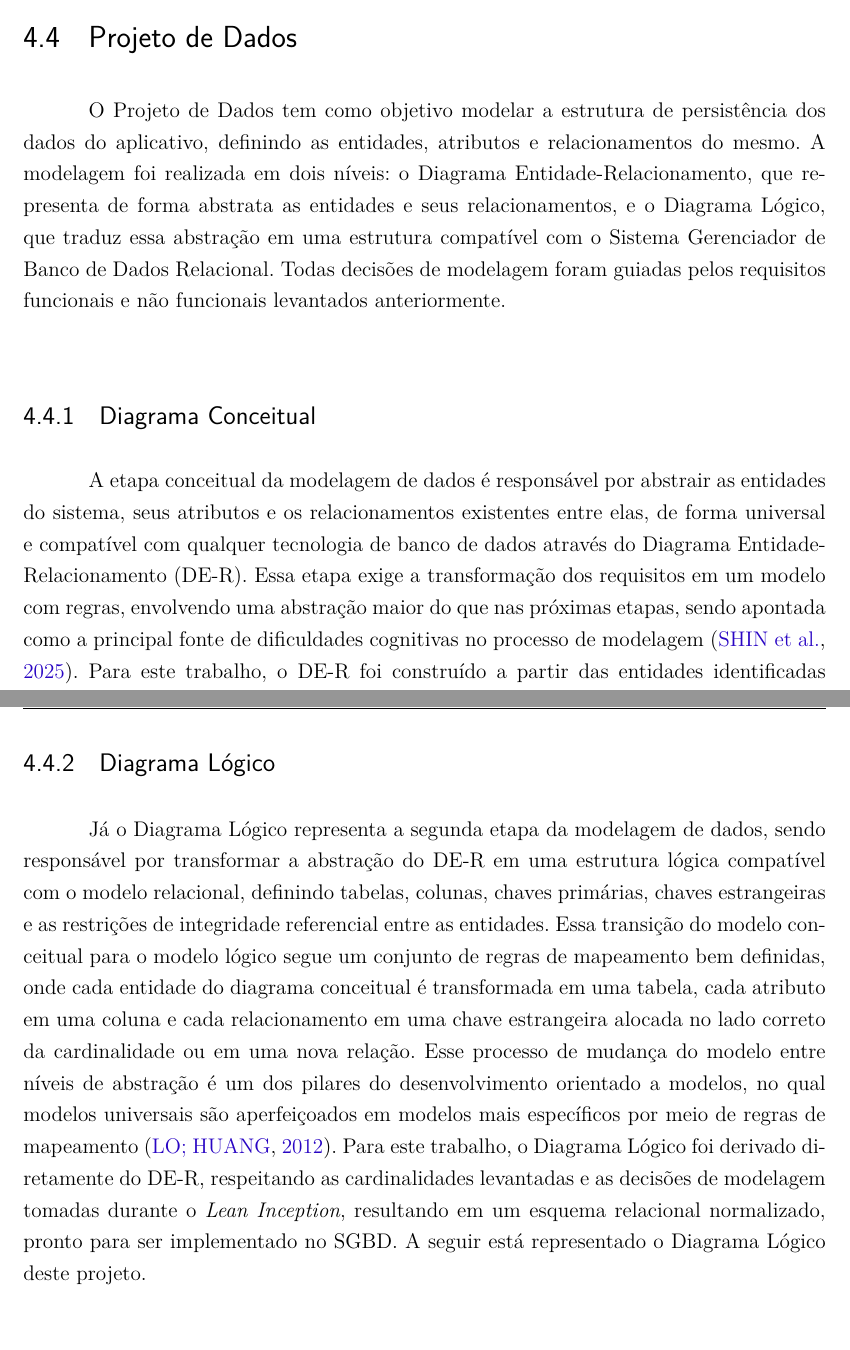
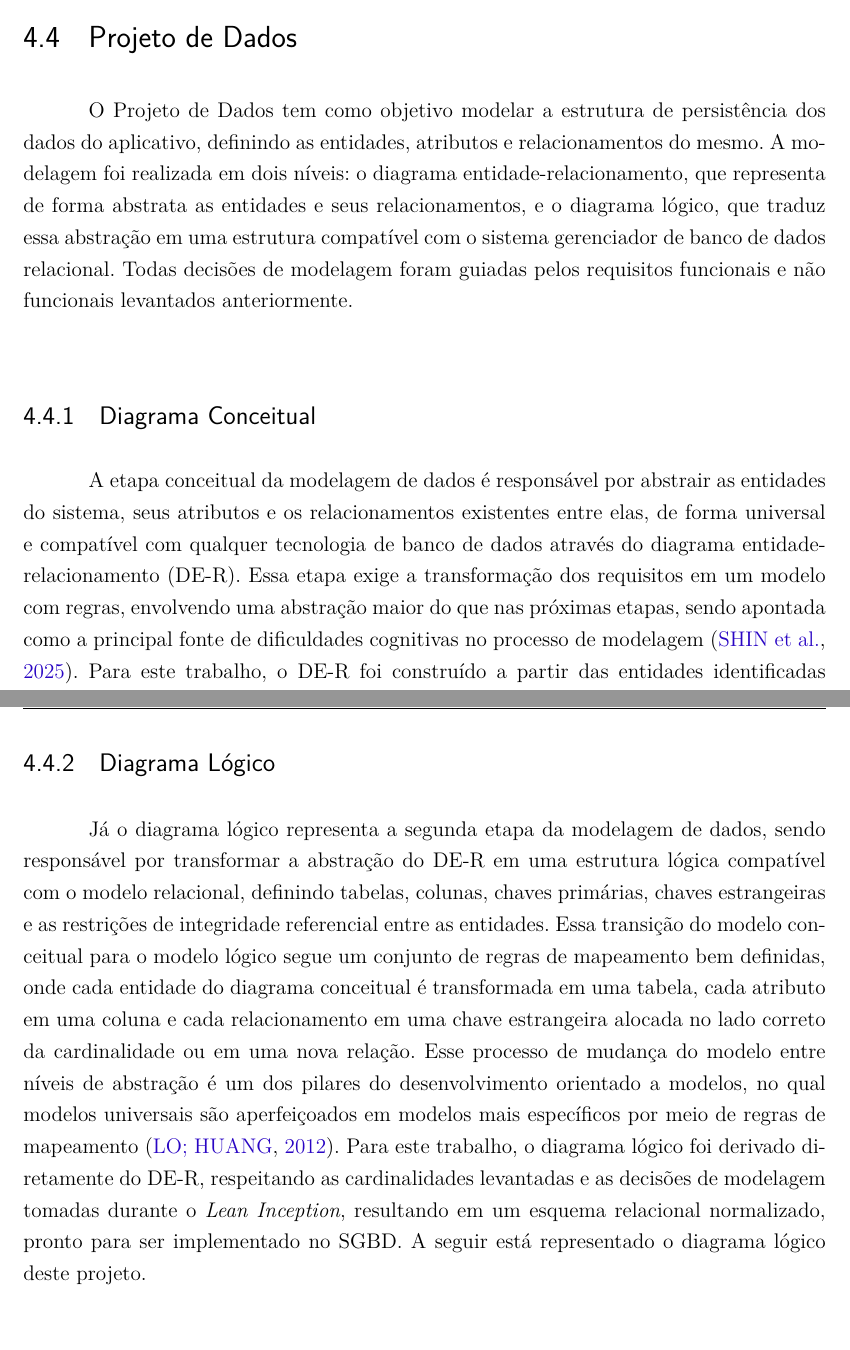
Before and after one commit to H0lzz/TCC1.2, a LaTeX thesis (latex/tcc.tex, which reads latex/editaveis/elementosdotexto.tex): two parts of pages 68 and 69 of 96, joined at a grey line, cut so that both start at the same text. Compiled offline with pdfLaTeX.

Commit message:
revisao dia 2806

```diff
--- a/latex/editaveis/elementosdotexto.tex
+++ b/latex/editaveis/elementosdotexto.tex
@@ -172,12 +172,12 @@ A seguir estão representados os diagramas de pacotes deste trabalho.
 \section{Projeto de Dados}
 
 O Projeto de Dados tem como objetivo modelar a estrutura de persistência dos dados do aplicativo, definindo as entidades, atributos e relacionamentos do mesmo.
-A modelagem foi realizada em dois níveis: o Diagrama Entidade-Relacionamento, que representa de forma abstrata as entidades e seus relacionamentos, e o Diagrama Lógico, que traduz essa abstração em uma estrutura compatível com o Sistema Gerenciador de Banco de Dados Relacional.
+A modelagem foi realizada em dois níveis: o diagrama entidade-relacionamento, que representa de forma abstrata as entidades e seus relacionamentos, e o diagrama lógico, que traduz essa abstração em uma estrutura compatível com o sistema gerenciador de banco de dados relacional.
 Todas decisões de modelagem foram guiadas pelos requisitos funcionais e não funcionais levantados anteriormente.
 
 \subsection{Diagrama Conceitual}
 
-A etapa conceitual da modelagem de dados é responsável por abstrair as entidades do sistema, seus atributos e os relacionamentos existentes entre elas, de forma universal e compatível com qualquer tecnologia de banco de dados através do Diagrama Entidade-Relacionamento (DE-R).
+A etapa conceitual da modelagem de dados é responsável por abstrair as entidades do sistema, seus atributos e os relacionamentos existentes entre elas, de forma universal e compatível com qualquer tecnologia de banco de dados através do diagrama entidade-relacionamento (DE-R).
 Essa etapa exige a transformação dos requisitos em um modelo com regras, envolvendo uma abstração maior do que nas próximas etapas, sendo apontada como a principal fonte de dificuldades cognitivas no processo de modelagem \cite{shin_2025}.
 Para este trabalho, o DE-R foi construído a partir das entidades identificadas durante o \textit{Lean Inception} e o levantamento de requisitos.
 A seguir está representado o DE-R deste projeto.
@@ -194,11 +194,11 @@ A seguir está representado o DE-R deste projeto.
 
 \subsection{Diagrama Lógico}
 
-Já o Diagrama Lógico representa a segunda etapa da modelagem de dados, sendo responsável por transformar a abstração do DE-R em uma estrutura lógica compatível com o modelo relacional, definindo tabelas, colunas, chaves primárias, chaves estrangeiras e as restrições de integridade referencial entre as entidades.
+Já o diagrama lógico representa a segunda etapa da modelagem de dados, sendo responsável por transformar a abstração do DE-R em uma estrutura lógica compatível com o modelo relacional, definindo tabelas, colunas, chaves primárias, chaves estrangeiras e as restrições de integridade referencial entre as entidades.
 Essa transição do modelo conceitual para o modelo lógico segue um conjunto de regras de mapeamento bem definidas, onde cada entidade do diagrama conceitual é transformada em uma tabela, cada atributo em uma coluna e cada relacionamento em uma chave estrangeira alocada no lado correto da cardinalidade ou em uma nova relação.
 Esse processo de mudança do modelo entre níveis de abstração é um dos pilares do desenvolvimento orientado a modelos, no qual modelos universais são aperfeiçoados em modelos mais específicos por meio de regras de mapeamento \cite{lo_2012}.
-Para este trabalho, o Diagrama Lógico foi derivado diretamente do DE-R, respeitando as cardinalidades levantadas e as decisões de modelagem tomadas durante o \textit{Lean Inception}, resultando em um esquema relacional normalizado, pronto para ser implementado no SGBD.
-A seguir está representado o Diagrama Lógico deste projeto.
+Para este trabalho, o diagrama lógico foi derivado diretamente do DE-R, respeitando as cardinalidades levantadas e as decisões de modelagem tomadas durante o \textit{Lean Inception}, resultando em um esquema relacional normalizado, pronto para ser implementado no SGBD.
+A seguir está representado o diagrama lógico deste projeto.
 
 \begin{figure}[H]
     \centering
```
Also changed, not shown: latex/editaveis/elementosdotexto.tex (6 more changed lines).
